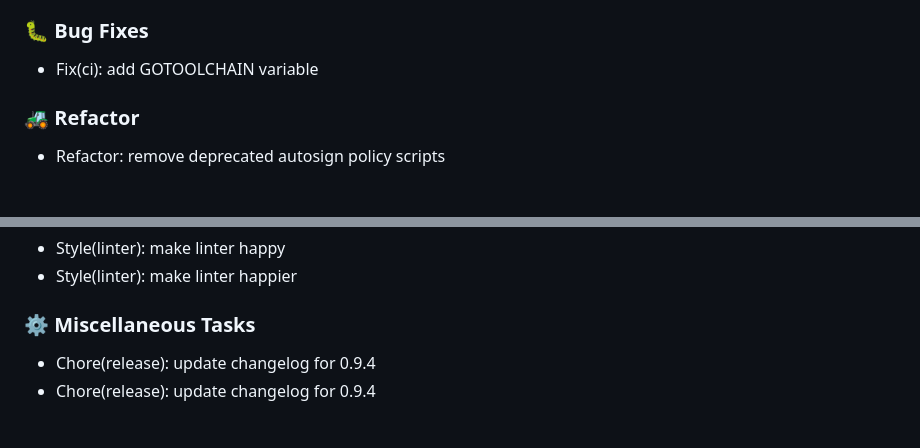
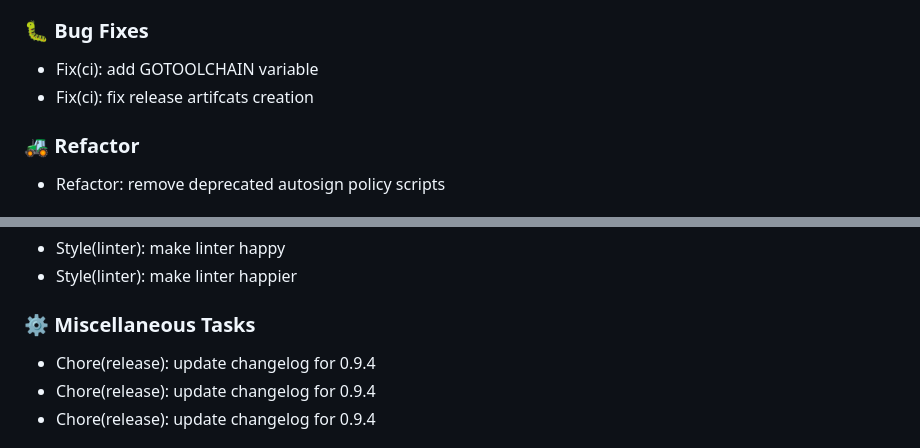
Before and after one commit to GEANT/docker-encompass, a Markdown page: CHANGELOG.md, 2 parts joined by grey strips. GitHub-like rendering.

Commit message:
chore(release): update changelog for 0.9.4

```diff
--- a/CHANGELOG.md
+++ b/CHANGELOG.md
@@ -19,6 +19,7 @@
 ### 🐛 Bug Fixes
 
 - Fix(ci): add GOTOOLCHAIN variable
+- Fix(ci): fix release artifcats creation
 
 ### 🚜 Refactor
 
@@ -35,6 +36,7 @@
 
 ### ⚙️ Miscellaneous Tasks
 
+- Chore(release): update changelog for 0.9.4
 - Chore(release): update changelog for 0.9.4
 - Chore(release): update changelog for 0.9.4
 ## [0.9.3] - 2026-03-02
```
